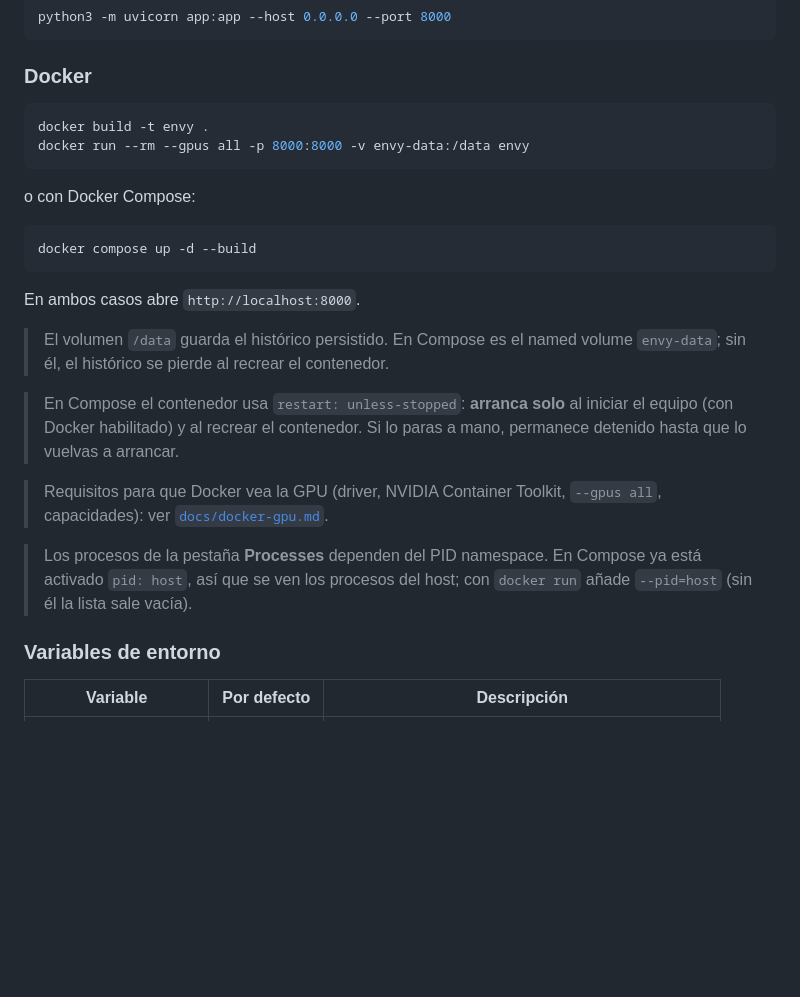
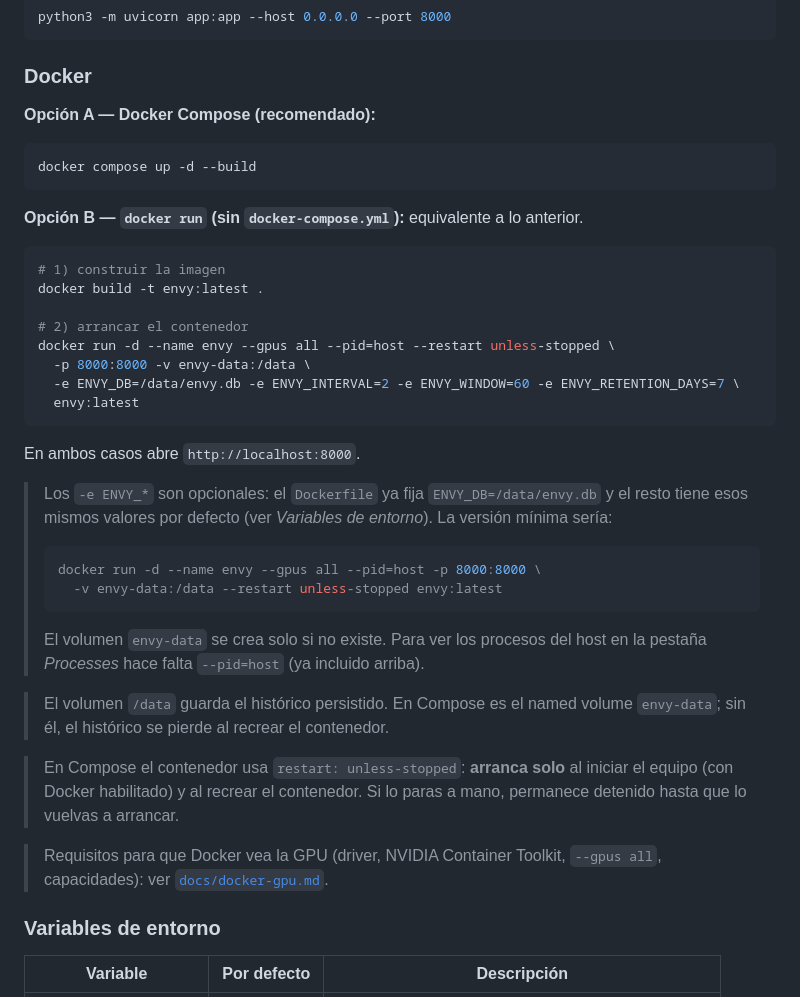
Before and after one commit to ppuertot/envy-monitor, a Markdown page: README.md, the part around the change. GitHub-like rendering; blank space fills up the shorter version.

Commit message:
docs: anade alternativa con docker run (sin docker-compose.yml)

````diff
--- a/README.md
+++ b/README.md
@@ -43,18 +43,37 @@ python3 -m uvicorn app:app --host 0.0.0.0 --port 8000
 
 ### Docker
 
-```bash
-docker build -t envy .
-docker run --rm --gpus all -p 8000:8000 -v envy-data:/data envy
-```
-
-o con Docker Compose:
+**Opción A — Docker Compose (recomendado):**
 
 ```bash
 docker compose up -d --build
 ```
 
+**Opción B — `docker run` (sin `docker-compose.yml`):** equivalente a lo anterior.
+
+```bash
+# 1) construir la imagen
+docker build -t envy:latest .
+
+# 2) arrancar el contenedor
+docker run -d --name envy --gpus all --pid=host --restart unless-stopped \
+  -p 8000:8000 -v envy-data:/data \
+  -e ENVY_DB=/data/envy.db -e ENVY_INTERVAL=2 -e ENVY_WINDOW=60 -e ENVY_RETENTION_DAYS=7 \
+  envy:latest
+```
+
 En ambos casos abre `http://localhost:8000`.
+
+> Los `-e ENVY_*` son opcionales: el `Dockerfile` ya fija `ENVY_DB=/data/envy.db` y
+> el resto tiene esos mismos valores por defecto (ver *Variables de entorno*).
+> La versión mínima sería:
+> ```bash
+> docker run -d --name envy --gpus all --pid=host -p 8000:8000 \
+>   -v envy-data:/data --restart unless-stopped envy:latest
+> ```
+> El volumen `envy-data` se crea solo si no existe.
+> Para ver los procesos del host en la pestaña *Processes* hace falta `--pid=host`
+> (ya incluido arriba).
 
 > El volumen `/data` guarda el histórico persistido. En Compose es el named
 > volume `envy-data`; sin él, el histórico se pierde al recrear el contenedor.
@@ -65,10 +84,6 @@ En ambos casos abre `http://localhost:8000`.
 
 > Requisitos para que Docker vea la GPU (driver, NVIDIA Container Toolkit,
 > `--gpus all`, capacidades): ver [`docs/docker-gpu.md`](docs/docker-gpu.md).
-
-> Los procesos de la pestaña **Processes** dependen del PID namespace. En
-> Compose ya está activado `pid: host`, así que se ven los procesos del host;
-> con `docker run` añade `--pid=host` (sin él la lista sale vacía).
 
 ### Variables de entorno
 
````
